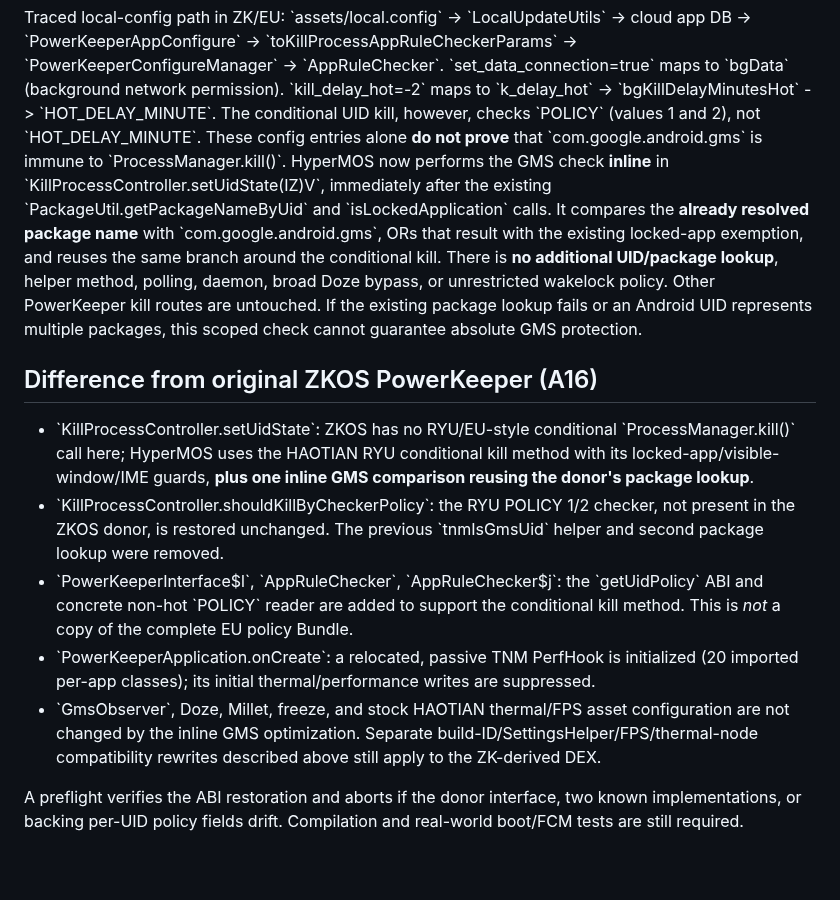
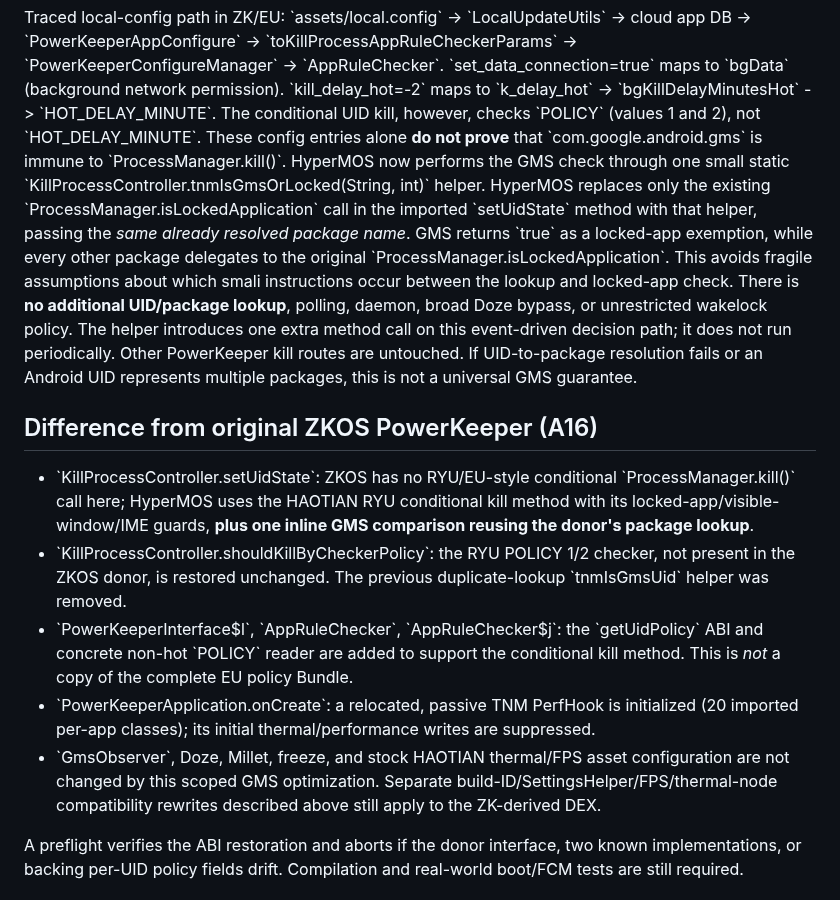
Before and after one commit to ngocminhvn/HyperMOS, a Markdown page: docs/STOCK-ZK-NOTIFICATION-POLICY.md, the part around the change. Rendered like a GitHub page; blank space fills up the shorter version.

Commit message:
docs(powerkeeper): explain safe GMS guard call replacement and runtime overhead

```diff
--- a/docs/STOCK-ZK-NOTIFICATION-POLICY.md
+++ b/docs/STOCK-ZK-NOTIFICATION-POLICY.md
@@ -57,17 +57,20 @@ Traced local-config path in ZK/EU:
 The conditional UID kill, however, checks \`POLICY\` (values 1 and 2), not
 \`HOT_DELAY_MINUTE\`. These config entries alone **do not prove** that
 \`com.google.android.gms\` is immune to \`ProcessManager.kill()\`. HyperMOS
-now performs the GMS check **inline** in
-\`KillProcessController.setUidState(IZ)V\`, immediately after the existing
-\`PackageUtil.getPackageNameByUid\` and \`isLockedApplication\` calls.
-It compares the **already resolved package name** with
-\`com.google.android.gms\`, ORs that result with the existing locked-app
-exemption, and reuses the same branch around the conditional kill.
-There is **no additional UID/package lookup**, helper method, polling,
-daemon, broad Doze bypass, or unrestricted wakelock policy. Other
-PowerKeeper kill routes are untouched. If the existing package lookup
-fails or an Android UID represents multiple packages, this scoped check
-cannot guarantee absolute GMS protection.
+now performs the GMS check through one small static
+\`KillProcessController.tnmIsGmsOrLocked(String, int)\` helper. HyperMOS
+replaces only the existing \`ProcessManager.isLockedApplication\` call
+in the imported \`setUidState\` method with that helper, passing the
+*same already resolved package name*. GMS returns \`true\` as a
+locked-app exemption, while every other package delegates to the
+original \`ProcessManager.isLockedApplication\`. This avoids fragile
+assumptions about which smali instructions occur between the lookup
+and locked-app check. There is **no additional UID/package lookup**,
+polling, daemon, broad Doze bypass, or unrestricted wakelock policy.
+The helper introduces one extra method call on this event-driven
+decision path; it does not run periodically. Other PowerKeeper kill
+routes are untouched. If UID-to-package resolution fails or an Android
+UID represents multiple packages, this is not a universal GMS guarantee.
 
 ## Difference from original ZKOS PowerKeeper (A16)
 
@@ -77,7 +80,7 @@ cannot guarantee absolute GMS protection.
   **plus one inline GMS comparison reusing the donor's package lookup**.
 - \`KillProcessController.shouldKillByCheckerPolicy\`: the RYU POLICY 1/2
   checker, not present in the ZKOS donor, is restored unchanged. The
-  previous \`tnmIsGmsUid\` helper and second package lookup were removed.
+  previous duplicate-lookup \`tnmIsGmsUid\` helper was removed.
 - \`PowerKeeperInterface$l\`, \`AppRuleChecker\`, \`AppRuleChecker$j\`: the
   \`getUidPolicy\` ABI and concrete non-hot \`POLICY\` reader are added
   to support the conditional kill method. This is *not* a copy of the
@@ -86,7 +89,7 @@ cannot guarantee absolute GMS protection.
   PerfHook is initialized (20 imported per-app classes); its initial
   thermal/performance writes are suppressed.
 - \`GmsObserver\`, Doze, Millet, freeze, and stock HAOTIAN thermal/FPS
-  asset configuration are not changed by the inline GMS optimization.
+  asset configuration are not changed by this scoped GMS optimization.
   Separate build-ID/SettingsHelper/FPS/thermal-node compatibility rewrites
   described above still apply to the ZK-derived DEX.
 
```
